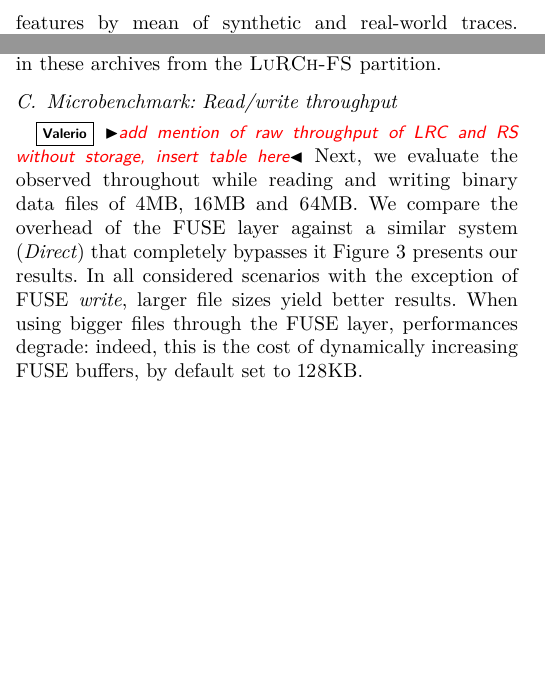
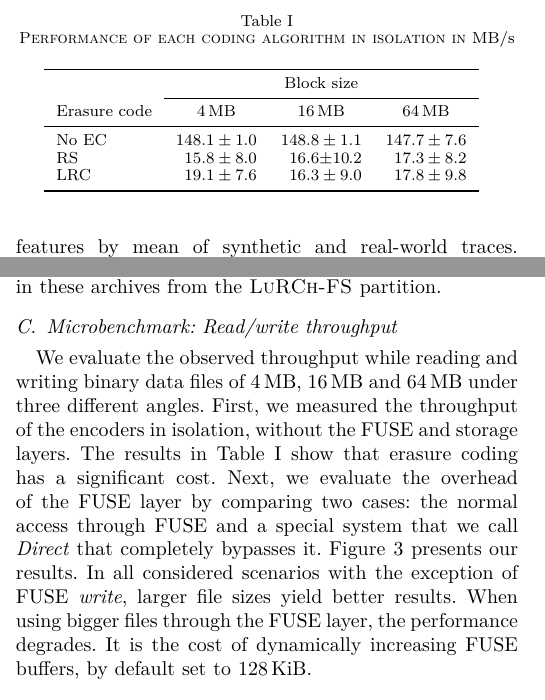
Before and after one commit to sebva/ErasureBench, a LaTeX paper (report/main.tex, which reads report/codes-performance-table.tex, report/evaluation.tex): two parts of the columns of page 4 of 7, joined at a grey line, cut at the place of the change, the shorter picture padded with empty space. Compiled offline with XeLaTeX; a missing font is replaced by an installed copy or a similar font; a LaTeX package or settings file that is missing is left out; TikZ figures are drawn from their code, not taken from saved files.

Commit message:
Raw erasure coding performance table

```diff
--- /dev/null
+++ b/report/codes-performance-table.tex
@@ -0,0 +1,12 @@
+\sisetup{table-format=3.1, separate-uncertainty, table-figures-uncertainty = 2, table-align-uncertainty}
+\begin{tabular}{lSSS}
+    \toprule
+    & \multicolumn{3}{c}{Block size} \\
+    \cmidrule{2-4}
+    Erasure code & \SI{4}{\mega\byte} & \SI{16}{\mega\byte} & \SI{64}{\mega\byte} \\
+    \midrule
+    No EC & 148.1(10) & 148.8(11) & 147.7(76) \\
+    RS & 15.8(80) & 16.6(102) & 17.3(82) \\
+    LRC & 19.1(76) & 16.3(90) & 17.8(98) \\
+    \bottomrule
+\end{tabular}
--- a/report/evaluation.tex
+++ b/report/evaluation.tex
@@ -36,16 +34,24 @@ We store and read files contained in these archives from the \SYS partition.
     \label{fig:throughput-plot}
 \end{figure*}
 
+\begin{table}
+    \centering
+    \caption{Performance of each coding algorithm in isolation in \si{\mega\byte\per\second}}
+    \input{codes-performance-table.tex}
+    \label{fig:codes-performance-table}
+\end{table}
+
 \subsection{Microbenchmark: Read/write throughput}%and overhead of \acs{fuse}
 \label{subsec:rw-perf}
-\vs{add mention of raw throughput of LRC and RS without storage, insert table here}
-Next, we evaluate the observed throughout while reading and writing binary data files of 4MB, 16MB and 64MB.
-We compare the overhead of the \ac{fuse} layer against a similar system (\textit{Direct}) that completely bypasses it
+
+We evaluate the observed throughput while reading and writing binary data files of \SI{4}{\mega\byte}, \SI{16}{\mega\byte} and \SI{64}{\mega\byte} under three different angles.
+First, we measured the throughput of the encoders in isolation, without the \ac{fuse} and storage layers.
+The results in \autoref{fig:codes-performance-table} show that erasure coding has a significant cost.
+Next, we evaluate the overhead of the \ac{fuse} layer by comparing two cases: the normal access through \ac{fuse} and a special system that we call \textit{Direct} that completely bypasses it.
 \autoref{fig:throughput-plot} presents our results.
 In all considered scenarios with the exception of \ac{fuse} \textit{write}, larger file sizes yield better results.
-When using bigger files through the \ac{fuse} layer, performances degrade: indeed, this is the cost of dynamically increasing \ac{fuse} buffers, by default set to 128KB.
-%Performance when writing increasingly bigger files using \ac{fuse} decreases because some buffers have to be resized as the file grows.
-%Larger writes lead to more resizing operations.
+When using bigger files through the \ac{fuse} layer, the performance degrades.
+It is the cost of dynamically increasing \ac{fuse} buffers, by default set to \SI{128}{\kibi\byte}.
 
 \ac{rs} allows faster write operations than \ac{lrc} (up to \vs{fill me}$\times$), because it requires less blocks to be written to the system.
 For read operations, \ac{lrc} is faster (up to\vs{fill me}$\times$) as it requires the same number of blocks as \ac{rs}.
```
Also changed, not shown: report/evaluation.tex (2 more changed lines).
